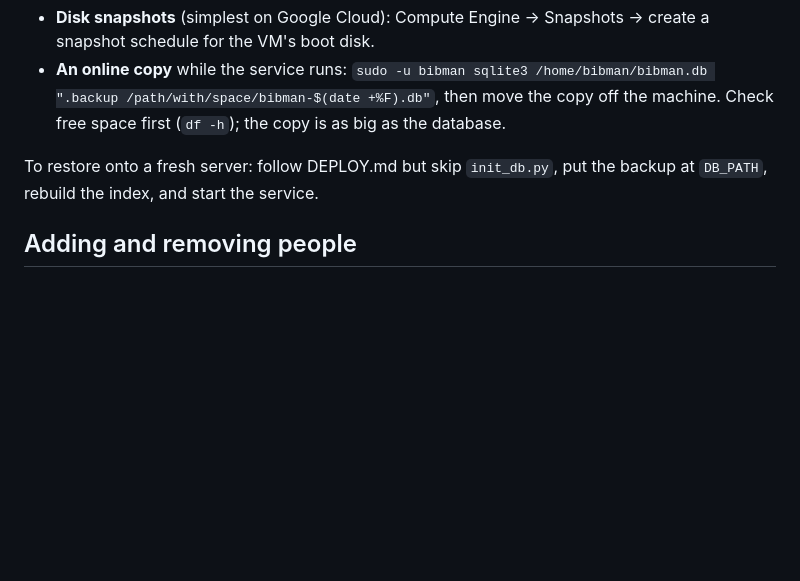
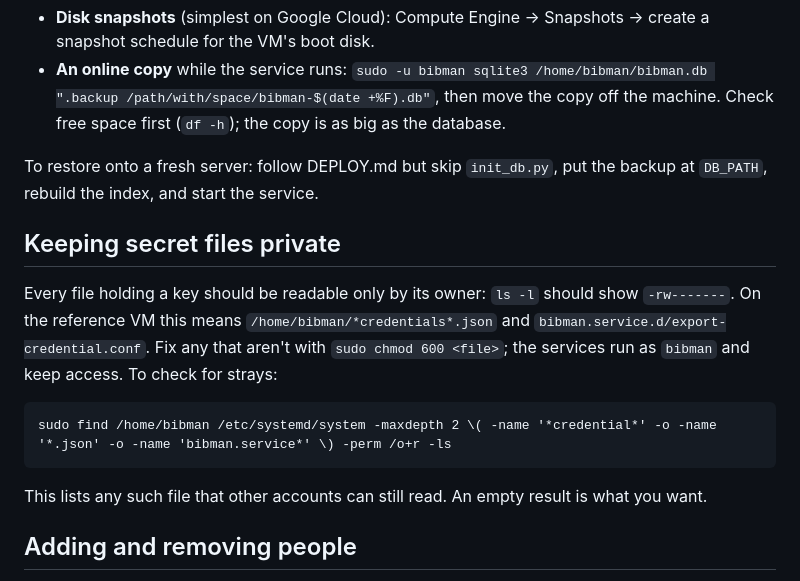
Before and after one commit to pmarcum/BibMan, a Markdown page: MAINTENANCE.md, the part around the change. GitHub-like rendering; blank space fills up the shorter version.

````diff
--- a/MAINTENANCE.md
+++ b/MAINTENANCE.md
@@ -117,6 +117,14 @@ The database is the only thing that cannot be recreated, and it is large (severa
 
 To restore onto a fresh server: follow DEPLOY.md but skip `init_db.py`, put the backup at `DB_PATH`, rebuild the index, and start the service.
 
+## Keeping secret files private
+
+Every file holding a key should be readable only by its owner: `ls -l` should show `-rw-------`. On the reference VM this means `/home/bibman/*credentials*.json` and `bibman.service.d/export-credential.conf`. Fix any that aren't with `sudo chmod 600 <file>`; the services run as `bibman` and keep access. To check for strays:
+```
+sudo find /home/bibman /etc/systemd/system -maxdepth 2 \( -name '*credential*' -o -name '*.json' -o -name 'bibman.service*' \) -perm /o+r -ls
+```
+This lists any such file that other accounts can still read. An empty result is what you want.
+
 ## Adding and removing people
 
 **To add someone:** add a row to the `allowed_users` tab of the access-list Sheet (column A their Google email, column B their name, column D `TRUE` if they should be an admin), then send them the dashboard link. They install the bookmarklet themselves from **Utilities → Bookmarklet**.
````
Also changed, not shown: DEPLOY.md (+8 -0 lines).
